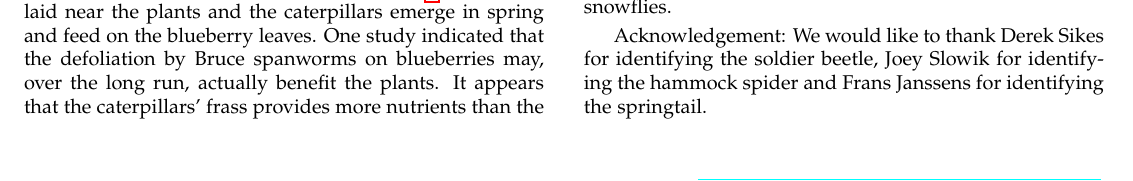
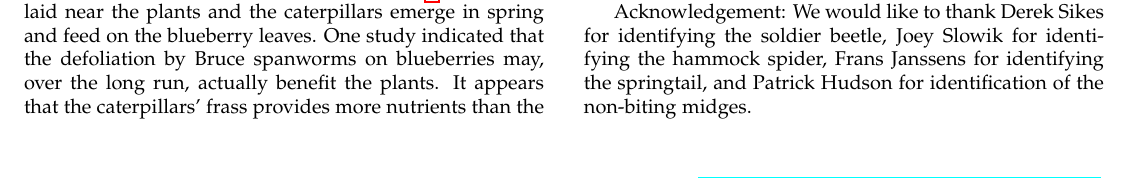
Before and after one commit to Alaska-Entomological-Society/AKES_Newsletter, a LaTeX document (2021/01/AKES_newsletter_2021_01.tex, which reads 2021/01/bugs_in_winter.tex): part of page 7 of 30, cut so that both start at the same text. Compiled offline with pdfLaTeX.

Commit message:
Edit Bugs in winter article

```diff
--- a/2021/01/bugs_in_winter.tex
+++ b/2021/01/bugs_in_winter.tex
@@ -92,7 +92,7 @@ One of the most common and easily observed winter-active insects are
 the snowflies. Snowflies belong to a few families in the order Plecoptera (stoneflies). Adults emerge in late winter and crawl about on the snow in search of mates (Figure \ref{Capniidae}). Many have full-sized wings like other stoneflies, but are rarely seen in flight in the winter months. In some the wings are reduced or absent. Bridges, poles, and fences near
 streams are great places to find adult snowflies.
 
-Acknowledgement: We would like to thank Derek Sikes for identifying the soldier beetle, Joey Slowik for identifying the hammock spider and Frans Janssens for identifying the springtail.
+Acknowledgement: We would like to thank Derek Sikes for identifying the soldier beetle, Joey Slowik for identifying the hammock spider, Frans Janssens for identifying the springtail, and Patrick Hudson for identification of the non-biting midges.
 
 \end{multicols}
 \begin{figure}[H]
```
